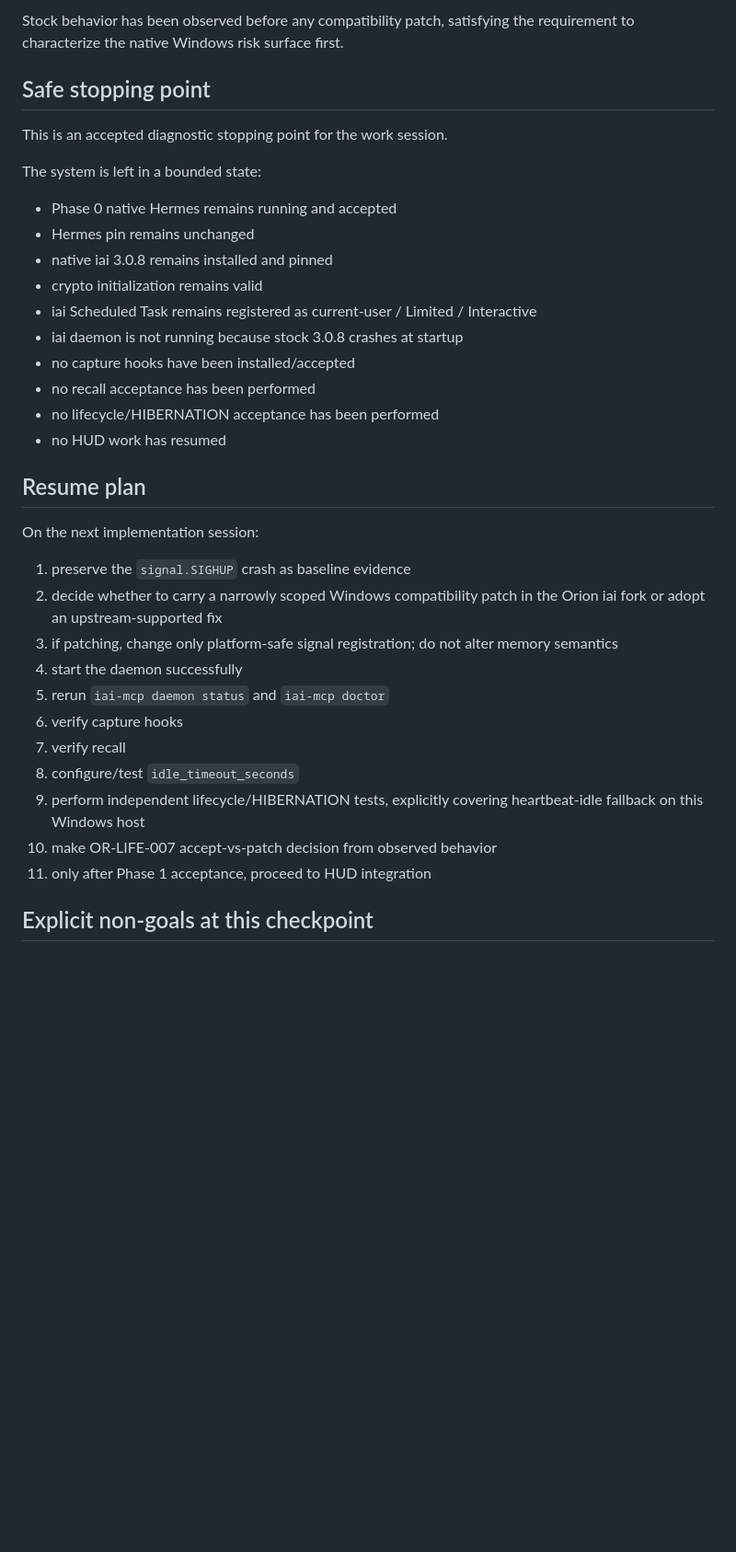
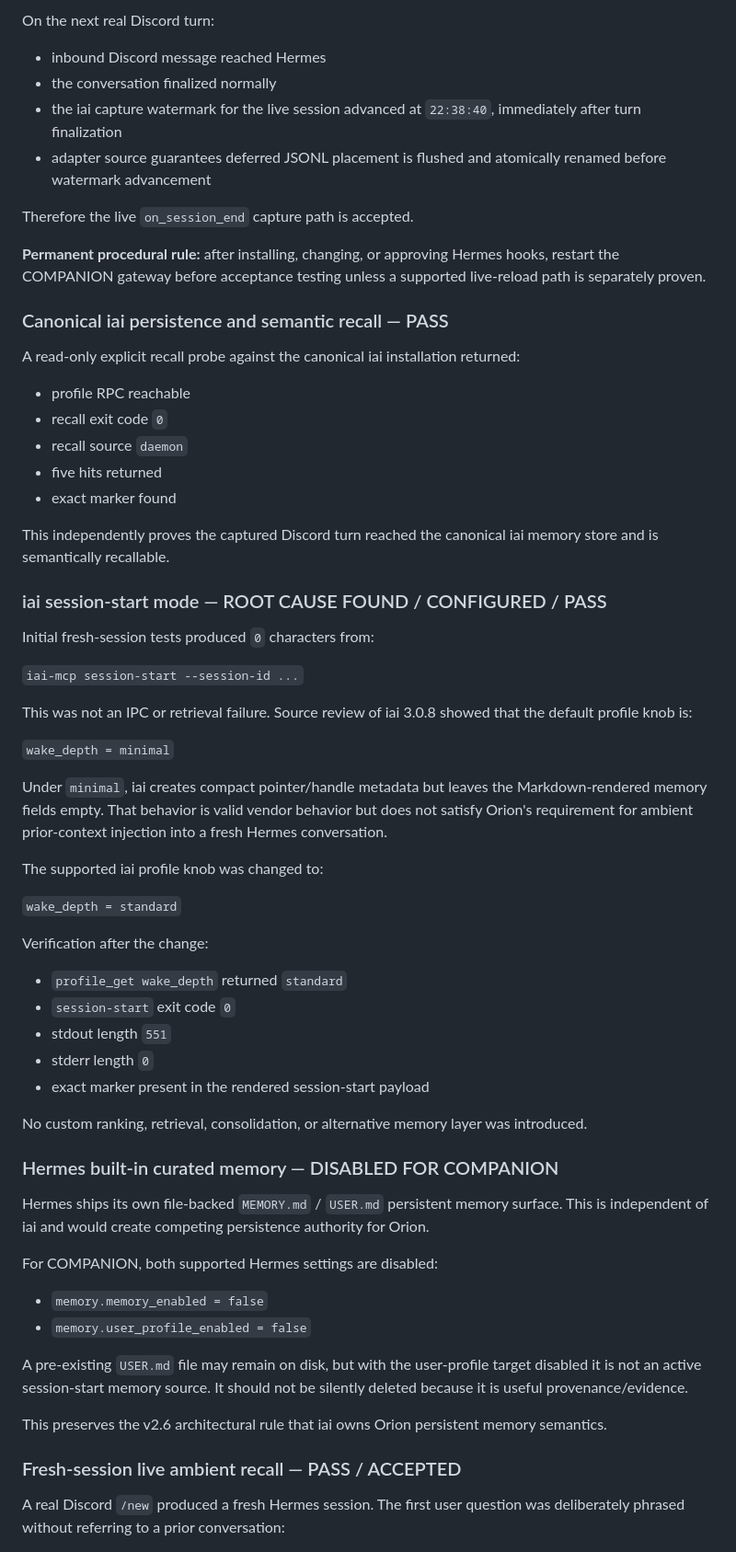
Before and after one commit to S-Pillow/orion-personal-ai, a Markdown page: docs/phase1/status.md, the part around one of its changes. Shown at 92% size. Rendered like a GitHub page; blank space fills up the shorter version.

```diff
--- a/docs/phase1/status.md
+++ b/docs/phase1/status.md
@@ -181,37 +112,67 @@ It is not currently classified as:
 
-Stock behavior has been observed before any compatibility patch, satisfying the requirement to characterize the native Windows risk surface first.
+On the next real Discord turn:
 
-## Safe stopping point
+- inbound Discord message reached Hermes
+- the conversation finalized normally
+- the iai capture watermark for the live session advanced at `22:38:40`, immediately after turn finalization
+- adapter source guarantees deferred JSONL placement is flushed and atomically renamed before watermark advancement
 
-This is an accepted diagnostic stopping point for the work session.
+Therefore the live `on_session_end` capture path is accepted.
 
-The system is left in a bounded state:
+**Permanent procedural rule:** after installing, changing, or approving Hermes hooks, restart the COMPANION gateway before acceptance testing unless a supported live-reload path is separately proven.
 
-- Phase 0 native Hermes remains running and accepted
-- Hermes pin remains unchanged
-- native iai 3.0.8 remains installed and pinned
-- crypto initialization remains valid
-- iai Scheduled Task remains registered as current-user / Limited / Interactive
-- iai daemon is not running because stock 3.0.8 crashes at startup
-- no capture hooks have been installed/accepted
-- no recall acceptance has been performed
-- no lifecycle/HIBERNATION acceptance has been performed
-- no HUD work has resumed
+### Canonical iai persistence and semantic recall — PASS
 
-## Resume plan
+A read-only explicit recall probe against the canonical iai installation returned:
 
-On the next implementation session:
+- profile RPC reachable
+- recall exit code `0`
+- recall source `daemon`
+- five hits returned
+- exact marker found
 
-1. preserve the `signal.SIGHUP` crash as baseline evidence
-2. decide whether to carry a narrowly scoped Windows compatibility patch in the Orion iai fork or adopt an upstream-supported fix
-3. if patching, change only platform-safe signal registration; do not alter memory semantics
-4. start the daemon successfully
-5. rerun `iai-mcp daemon status` and `iai-mcp doctor`
-6. verify capture hooks
-7. verify recall
-8. configure/test `idle_timeout_seconds`
-9. perform independent lifecycle/HIBERNATION tests, explicitly covering heartbeat-idle fallback on this Windows host
-10. make OR-LIFE-007 accept-vs-patch decision from observed behavior
-11. only after Phase 1 acceptance, proceed to HUD integration
+This independently proves the captured Discord turn reached the canonical iai memory store and is semantically recallable.
 
-## Explicit non-goals at this checkpoint
+### iai session-start mode — ROOT CAUSE FOUND / CONFIGURED / PASS
+
+Initial fresh-session tests produced `0` characters from:
+
+`iai-mcp session-start --session-id ...`
+
+This was not an IPC or retrieval failure. Source review of iai 3.0.8 showed that the default profile knob is:
+
+`wake_depth = minimal`
+
+Under `minimal`, iai creates compact pointer/handle metadata but leaves the Markdown-rendered memory fields empty. That behavior is valid vendor behavior but does not satisfy Orion's requirement for ambient prior-context injection into a fresh Hermes conversation.
+
+The supported iai profile knob was changed to:
+
+`wake_depth = standard`
+
+Verification after the change:
+
+- `profile_get wake_depth` returned `standard`
+- `session-start` exit code `0`
+- stdout length `551`
+- stderr length `0`
+- exact marker present in the rendered session-start payload
+
+No custom ranking, retrieval, consolidation, or alternative memory layer was introduced.
+
+### Hermes built-in curated memory — DISABLED FOR COMPANION
+
+Hermes ships its own file-backed `MEMORY.md` / `USER.md` persistent memory surface. This is independent of iai and would create competing persistence authority for Orion.
+
+For COMPANION, both supported Hermes settings are disabled:
+
+- `memory.memory_enabled = false`
+- `memory.user_profile_enabled = false`
+
+A pre-existing `USER.md` file may remain on disk, but with the user-profile target disabled it is not an active session-start memory source. It should not be silently deleted because it is useful provenance/evidence.
+
+This preserves the v2.6 architectural rule that iai owns Orion persistent memory semantics.
+
+### Fresh-session live ambient recall — PASS / ACCEPTED
+
+A real Discord `/new` produced a fresh Hermes session. The first user question was deliberately phrased without referring to a prior conversation:
+
```
Also changed, not shown: other parts of docs/phase1/status.md (+144 -119 lines).
